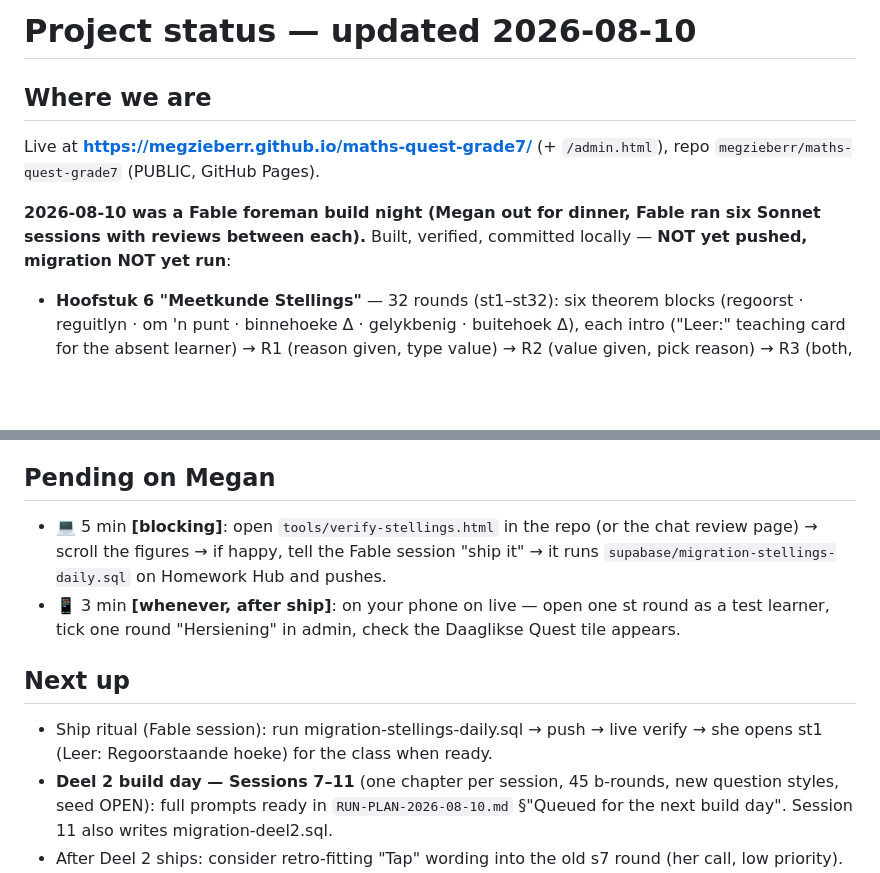
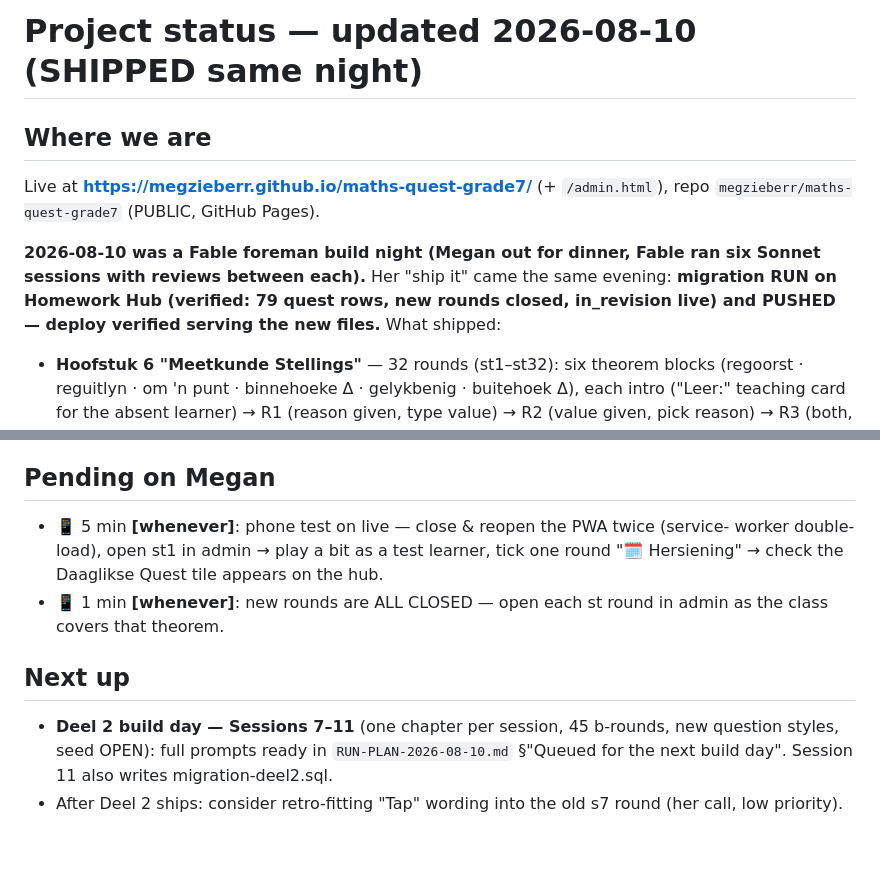
Before and after one commit to megzieberr/maths-quest-grade7, a Markdown page: PROJECT-STATUS.md, 2 parts joined by grey strips. Drawn GitHub-style; blank space fills up the shorter version.

Commit message:
PROJECT-STATUS: shipped same night (migration run + deploy verified)
Co-Authored-By: Claude Fable 5 <noreply@anthropic.com>

```diff
--- a/PROJECT-STATUS.md
+++ b/PROJECT-STATUS.md
@@ -1,12 +1,13 @@
-# Project status — updated 2026-08-10
+# Project status — updated 2026-08-10 (SHIPPED same night)
 
 ## Where we are
 Live at **https://megzieberr.github.io/maths-quest-grade7/** (+ `/admin.html`), repo
 `megzieberr/maths-quest-grade7` (PUBLIC, GitHub Pages).
 
 **2026-08-10 was a Fable foreman build night (Megan out for dinner, Fable ran six Sonnet
-sessions with reviews between each).** Built, verified, committed locally — **NOT yet
-pushed, migration NOT yet run**:
+sessions with reviews between each).** Her "ship it" came the same evening: **migration
+RUN on Homework Hub (verified: 79 quest rows, new rounds closed, in_revision live) and
+PUSHED — deploy verified serving the new files.** What shipped:
 - **Hoofstuk 6 "Meetkunde Stellings"** — 32 rounds (st1–st32): six theorem blocks
   (regoorst · reguitlyn · om 'n punt · binnehoeke Δ · gelykbenig · buitehoek Δ), each
   intro ("Leer:" teaching card for the absent learner) → R1 (reason given, type value) →
@@ -42,15 +43,13 @@ pushed, migration NOT yet run**:
   def; no new tables; "Hersiening" is a separate flag from open/close.
 
 ## Pending on Megan
-- 💻 5 min **[blocking]**: open `tools/verify-stellings.html` in the repo (or the chat
-  review page) → scroll the figures → if happy, tell the Fable session "ship it" → it runs
-  `supabase/migration-stellings-daily.sql` on Homework Hub and pushes.
-- 📱 3 min **[whenever, after ship]**: on your phone on live — open one st round as a test
-  learner, tick one round "Hersiening" in admin, check the Daaglikse Quest tile appears.
+- 📱 5 min **[whenever]**: phone test on live — close & reopen the PWA twice (service-
+  worker double-load), open st1 in admin → play a bit as a test learner, tick one round
+  "🗓️ Hersiening" → check the Daaglikse Quest tile appears on the hub.
+- 📱 1 min **[whenever]**: new rounds are ALL CLOSED — open each st round in admin as the
+  class covers that theorem.
 
 ## Next up
-- Ship ritual (Fable session): run migration-stellings-daily.sql → push → live verify →
-  she opens st1 (Leer: Regoorstaande hoeke) for the class when ready.
 - **Deel 2 build day — Sessions 7–11** (one chapter per session, 45 b-rounds, new question
   styles, seed OPEN): full prompts ready in `RUN-PLAN-2026-08-10.md` §"Queued for the next
   build day". Session 11 also writes migration-deel2.sql.
```
